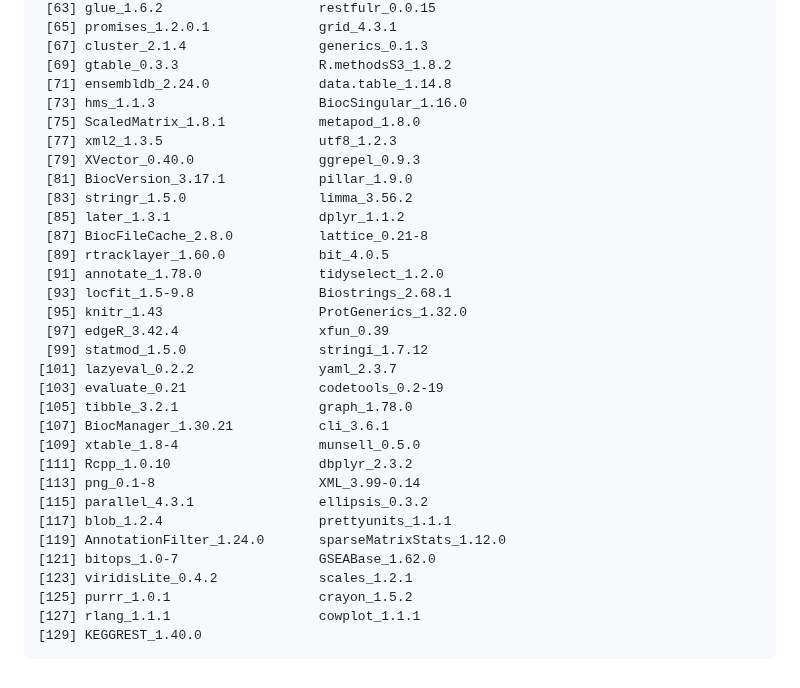
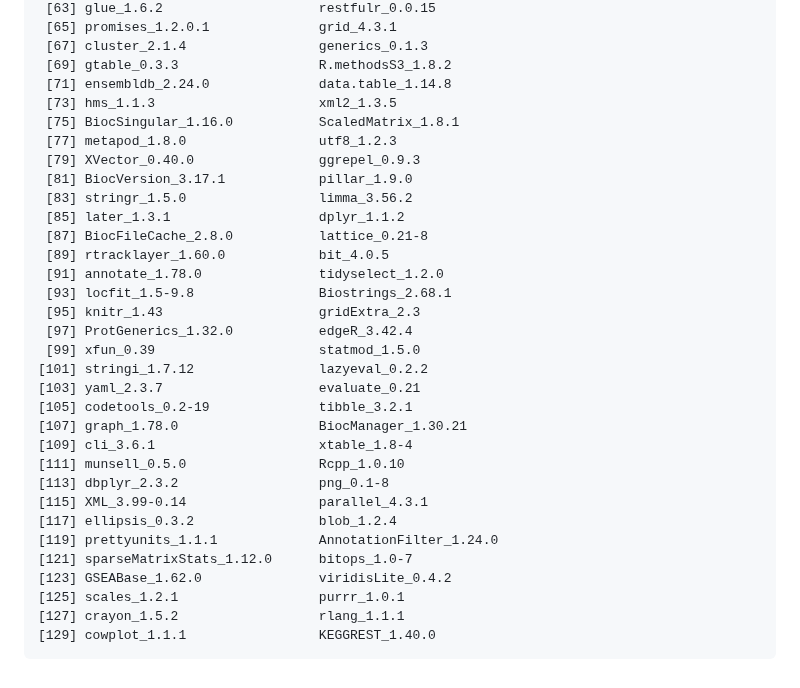
Before and after one commit to ccb-hms/scDiagnostics, a Markdown page: README.md, the part around one of its changes. GitHub-like rendering.

```diff
--- a/README.md
+++ b/README.md
@@ -693,9 +692,9 @@ relationships and patterns.
      [67] cluster_2.1.4                 generics_0.1.3
      [69] gtable_0.3.3                  R.methodsS3_1.8.2
      [71] ensembldb_2.24.0              data.table_1.14.8
-     [73] hms_1.1.3                     BiocSingular_1.16.0
-     [75] ScaledMatrix_1.8.1            metapod_1.8.0
-     [77] xml2_1.3.5                    utf8_1.2.3
+     [73] hms_1.1.3                     xml2_1.3.5
+     [75] BiocSingular_1.16.0           ScaledMatrix_1.8.1
+     [77] metapod_1.8.0                 utf8_1.2.3
      [79] XVector_0.40.0                ggrepel_0.9.3
      [81] BiocVersion_3.17.1            pillar_1.9.0
      [83] stringr_1.5.0                 limma_3.56.2
@@ -704,21 +703,21 @@ relationships and patterns.
      [89] rtracklayer_1.60.0            bit_4.0.5
      [91] annotate_1.78.0               tidyselect_1.2.0
      [93] locfit_1.5-9.8                Biostrings_2.68.1
-     [95] knitr_1.43                    ProtGenerics_1.32.0
-     [97] edgeR_3.42.4                  xfun_0.39
-     [99] statmod_1.5.0                 stringi_1.7.12
-    [101] lazyeval_0.2.2                yaml_2.3.7
-    [103] evaluate_0.21                 codetools_0.2-19
-    [105] tibble_3.2.1                  graph_1.78.0
-    [107] BiocManager_1.30.21           cli_3.6.1
-    [109] xtable_1.8-4                  munsell_0.5.0
-    [111] Rcpp_1.0.10                   dbplyr_2.3.2
-    [113] png_0.1-8                     XML_3.99-0.14
-    [115] parallel_4.3.1                ellipsis_0.3.2
-    [117] blob_1.2.4                    prettyunits_1.1.1
-    [119] AnnotationFilter_1.24.0       sparseMatrixStats_1.12.0
-    [121] bitops_1.0-7                  GSEABase_1.62.0
-    [123] viridisLite_0.4.2             scales_1.2.1
-    [125] purrr_1.0.1                   crayon_1.5.2
-    [127] rlang_1.1.1                   cowplot_1.1.1
-    [129] KEGGREST_1.40.0
+     [95] knitr_1.43                    gridExtra_2.3
+     [97] ProtGenerics_1.32.0           edgeR_3.42.4
+     [99] xfun_0.39                     statmod_1.5.0
+    [101] stringi_1.7.12                lazyeval_0.2.2
+    [103] yaml_2.3.7                    evaluate_0.21
+    [105] codetools_0.2-19              tibble_3.2.1
+    [107] graph_1.78.0                  BiocManager_1.30.21
+    [109] cli_3.6.1                     xtable_1.8-4
+    [111] munsell_0.5.0                 Rcpp_1.0.10
+    [113] dbplyr_2.3.2                  png_0.1-8
+    [115] XML_3.99-0.14                 parallel_4.3.1
+    [117] ellipsis_0.3.2                blob_1.2.4
+    [119] prettyunits_1.1.1             AnnotationFilter_1.24.0
+    [121] sparseMatrixStats_1.12.0      bitops_1.0-7
+    [123] GSEABase_1.62.0               viridisLite_0.4.2
+    [125] scales_1.2.1                  purrr_1.0.1
+    [127] crayon_1.5.2                  rlang_1.1.1
+    [129] cowplot_1.1.1                 KEGGREST_1.40.0
```
Also changed, not shown: other parts of README.md (+36 -37 lines).
